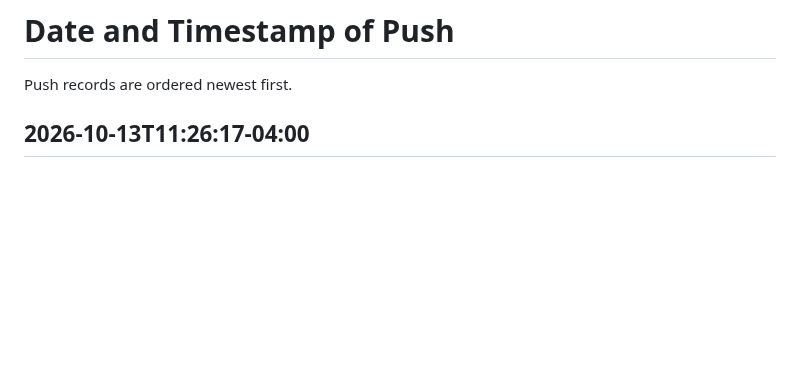
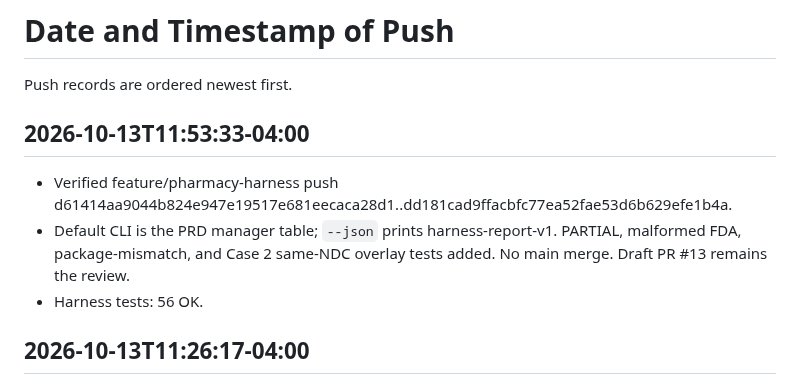
Before and after one commit to emmanuelID-cmd/Pharmacy-AGENT, a Markdown page: TEAM-REFERENCE.md, the part around the change. Rendered like a GitHub page; blank space fills up the shorter version.

Commit message:
docs(team): record manager-table harness push
What changed:

- Added the 2026-10-13T11:53:33-04:00 push record for d61414a..dd181ca.

Why:

- Team Reference requires a verified timestamp after each push.

Collaboration:

- Documentation only.

Boundaries:

- No main merge.

Validation:

- Remote accepted dd181ca on feature/pharmacy-harness.

Co-authored-by: Cursor <cursoragent@cursor.com>

```diff
--- a/TEAM-REFERENCE.md
+++ b/TEAM-REFERENCE.md
@@ -67,6 +67,12 @@ The active phase records live under [docs/planning/Phase](docs/planning/Phase/RE
 # Date and Timestamp of Push
 
 Push records are ordered newest first.
+
+## 2026-10-13T11:53:33-04:00
+
+- Verified feature/pharmacy-harness push d61414aa9044b824e947e19517e681eecaca28d1..dd181cad9ffacbfc77ea52fae53d6b629efe1b4a.
+- Default CLI is the PRD manager table; `--json` prints harness-report-v1. PARTIAL, malformed FDA, package-mismatch, and Case 2 same-NDC overlay tests added. No main merge. Draft PR #13 remains the review.
+- Harness tests: 56 OK.
 
 ## 2026-10-13T11:26:17-04:00
 
```
